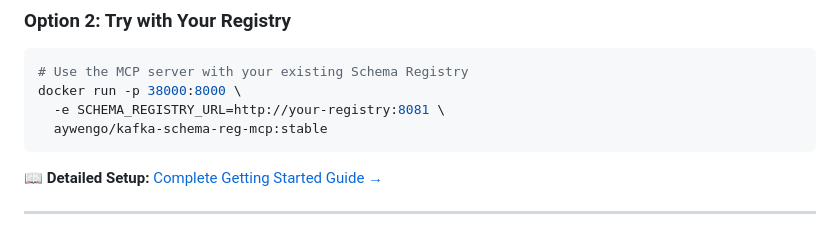
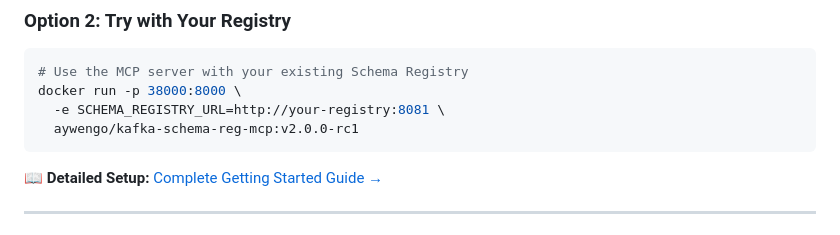
Before and after one commit to kafka-schema-reg-mcp-demos/demo-docs, a Markdown page: README.md, the part around the change. Drawn GitHub-style.

Commit message:
Update Docker image tag from stable to v2.0.0-rc1 in README.md

````diff
--- a/README.md
+++ b/README.md
@@ -288,7 +288,7 @@ cp config-examples/claude_desktop_demo.json \
 # Use the MCP server with your existing Schema Registry
 docker run -p 38000:8000 \
   -e SCHEMA_REGISTRY_URL=http://your-registry:8081 \
-  aywengo/kafka-schema-reg-mcp:stable
+  aywengo/kafka-schema-reg-mcp:v2.0.0-rc1
 ```
 
 **📖 Detailed Setup:** [Complete Getting Started Guide →](getting-started.md)
````
